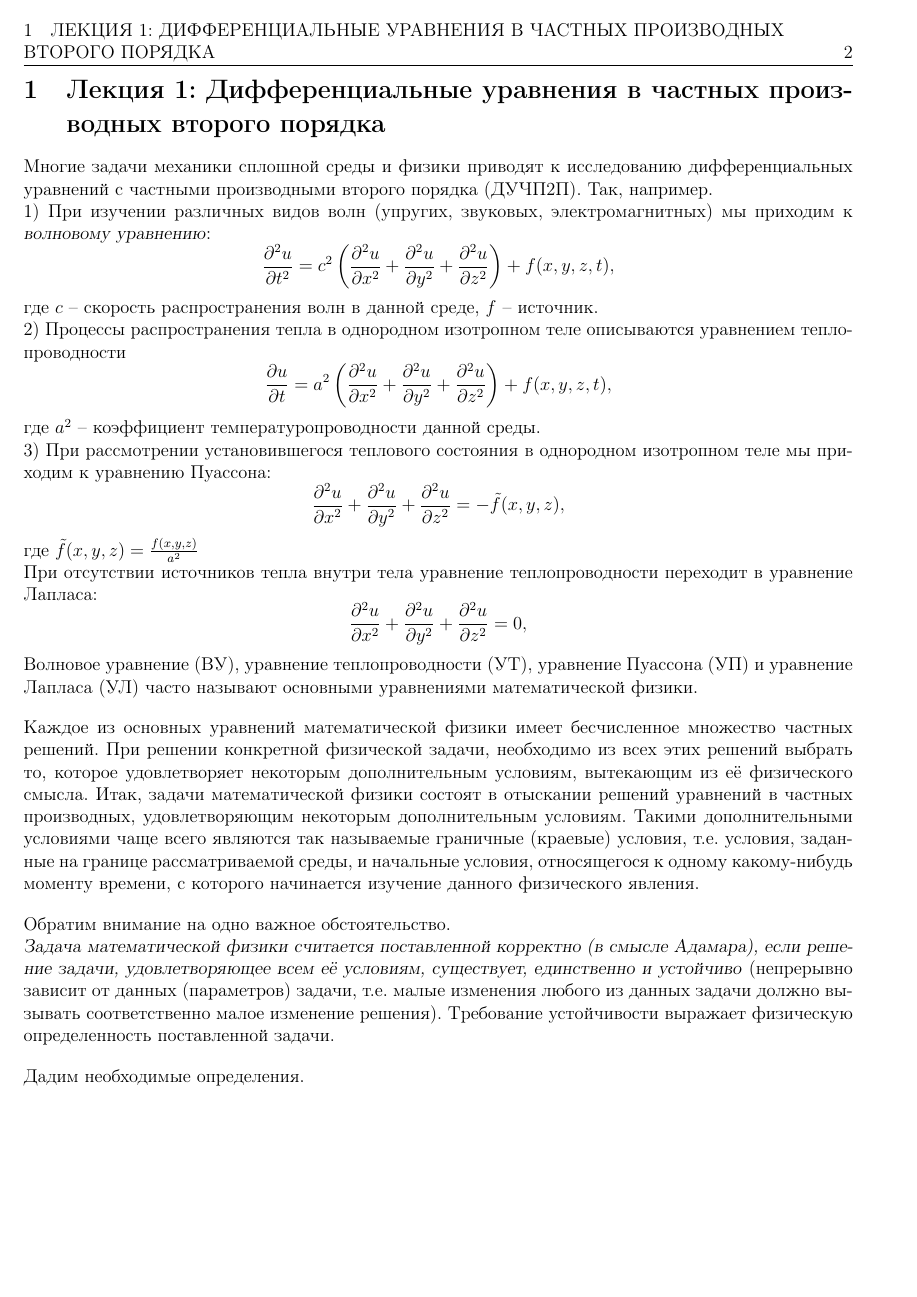
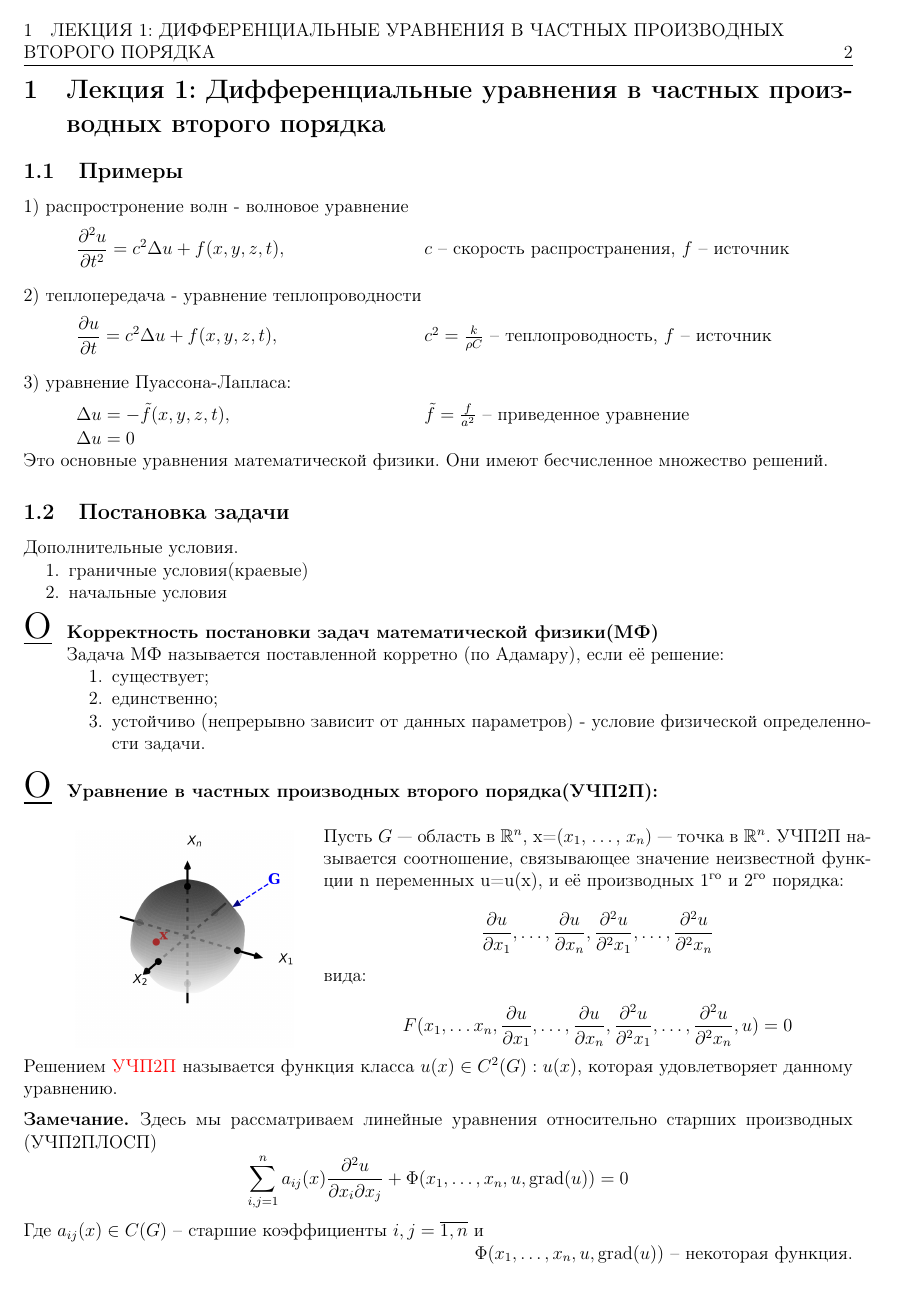
Before and after one commit to 4eburxn/pdetex, a LaTeX document (lections.tex, which reads sem1/lect1.tex): page 2 of 13. Compiled offline with pdfLaTeX.

Commit message:
Restore file sem1/lect1.tex

```diff
--- a/sem1/lect1.tex
+++ b/sem1/lect1.tex
@@ -1,40 +1,55 @@
-Многие задачи механики сплошной среды и физики приводят к исследованию дифференциальных уравнений с частными производными второго порядка (ДУЧП2П). Так, например.
+\subsection{Примеры}
+1) распростронение волн - волновое уравнение \par\medskip
+\begin{tabular}{p{0.45\textwidth} p{0.45\textwidth}}
+  \hspace{1cm}\(\displaystyle
+    \frac{\partial^2 u}{\partial t^2} = c^2 \Delta u + f(x, y, z, t),
+  \) &
+  \(c\) -- скорость распространения, $f$ -- источник
+\end{tabular}  \bigskip\\
+2) теплопередача - уравнение теплопроводности \par\medskip
+\begin{tabular}{p{0.45\textwidth} p{0.45\textwidth}}
+  \hspace{1cm}\(\displaystyle
+    \frac{\partial u}{\partial t} = c^2 \Delta u + f(x, y, z, t) ,
+  \) &
+  $c^2 = \frac{k}{\rho C}$ -- теплопроводность, $f$ -- источник
+\end{tabular} \bigskip\\
+3) уравнение Пуассона-Лапласа:\par\medskip
+\begin{tabular}{p{0.45\textwidth} p{0.45\textwidth}}
+  \hspace{1cm}\(\displaystyle
+    \Delta u = -\tilde f(x, y, z, t) ,
+  \) &
+  $\tilde f=\frac{f}{a^2}$ -- приведенное уравнение
+\end{tabular} \\
+\begin{tabular}{p{0.45\textwidth} p{0.45\textwidth}}
+  \hspace{1cm}\(\displaystyle
+    \Delta u = 0
+  \) &
+\end{tabular} \\
+Это основные уравнения математической физики. Они имеют бесчисленное множество решений.
+\subsection{Постановка задачи}
+Дополнительные условия.
+\begin{enumerate}[nosep]
+  \item граничные условия(краевые)
+  \item начальные условия
+\end{enumerate}
 
-1) При изучении различных видов волн (упругих, звуковых, электромагнитных) мы приходим к \textsl{волновому уравнению}:
+\begin{definition}[Корректность постановки задач математической физики(МФ)]
+Задача МФ называется поставленной корретно (по Адамару), если её решение:
+\begin{enumerate}[nosep]
+  \item существует;
+  \item единственно;
+  \item устойчиво (непрерывно зависит от данных параметров) - условие физической определенности задачи.
+\end{enumerate}
+\end{definition}
+\label{abbr:U4P2P}
+\begin{definition}[Уравнение в частных производных второго порядка(УЧП2П):]
+\begin{wrapfigure}{l}{0.3\textwidth}
+  \centering
+  % Сама картинка масштабируется до 90% от ширины окружения
+  \includegraphics[width=0.9\linewidth]{pics/s1l1.png}
+  \label{fig:example}
+\end{wrapfigure}
+
+Пусть $G$ --- область в $\mathbb{R}^n$, x=($x_1$, \ldots, $x_n$) --- точка в $\mathbb{R}^n$. УЧП2П называется соотношение, связывающее значение неизвестной функции n переменных u=u(x), и её производных 1\textsuperscript{го} и 2\textsuperscript{го} порядка:
 \[
-\frac{\partial^2 u}{\partial t^2} = c^2 \left( \frac{\partial^2 u}{\partial x^2} + \frac{\partial^2 u}{\partial y^2} + \frac{\partial^2 u}{\partial z^2} \right) + f(x, y, z, t),
-\]
-где $c$ -- скорость распространения волн в данной среде, $f$ -- источник.
-
-2) Процессы распространения тепла в однородном изотропном теле описываются уравнением теплопроводности
-\[
-\frac{\partial u}{\partial t} = a^2 \left( \frac{\partial^2 u}{\partial x^2} + \frac{\partial^2 u}{\partial y^2} + \frac{\partial^2 u}{\partial z^2} \right) + f(x, y, z, t),
-\]
-где $a^2$ – коэффициент температуропроводности данной среды.
-
-3) При рассмотрении установившегося теплового состояния в однородном изотропном теле мы приходим к уравнению Пуассона:
-\[
-	\frac{\partial^2 u}{\partial x^2} + \frac{\partial^2 u}{\partial y^2} + \frac{\partial^2 u}{\partial z^2} = -\tilde{f}(x, y, z),
-\]
-где $\tilde{f}(x, y, z) = \frac{f(x, y, z)}{a^2}$
-
-При отсутствии источников тепла внутри тела уравнение теплопроводности переходит в уравнение Лапласа:
-\[
-	\frac{\partial^2 u}{\partial x^2} + \frac{\partial^2 u}{\partial y^2} + \frac{\partial^2 u}{\partial z^2} = 0,
-\]
-
-Волновое уравнение (ВУ), уравнение теплопроводности (УТ), уравнение Пуассона (УП) и уравнение Лапласа (УЛ) часто называют основными уравнениями математической физики.
-
-\bigskip
-
-Каждое из основных уравнений математической физики имеет бесчисленное множество частных решений. При решении конкретной физической задачи, необходимо из всех этих решений выбрать то, которое удовлетворяет некоторым дополнительным условиям, вытекающим из её физического смысла. Итак, задачи математической физики состоят в отыскании решений уравнений в частных производных, удовлетворяющим некоторым дополнительным условиям. Такими дополнительными условиями чаще всего являются так называемые граничные (краевые) условия, т.е. условия, заданные на границе рассматриваемой среды, и начальные условия, относящегося к одному какому-нибудь моменту времени, с которого начинается изучение данного физического явления.
-
-\bigskip
-
-Обратим внимание на одно важное обстоятельство.
-
-\textsl{Задача математической физики считается поставленной корректно (в смысле Адамара), если решение задачи, удовлетворяющее всем её условиям, существует, единственно и устойчиво} (непрерывно зависит от данных (параметров) задачи, т.е. малые изменения любого из данных задачи должно вызывать соответственно малое изменение решения). Требование устойчивости выражает физическую определенность поставленной задачи.
-
-\bigskip
-
-Дадим необходимые определения.
+\frac{\partial u}{\partial x_1}, \ldots, \frac{\partial u}{\partial x_n}, \frac{\partial^2 u}{\partial^2 x_1}, \ldots, \frac{\partial^2 u}{\partial^2 x_n}
@@ -47,14 +56,15 @@
 \] вида:
 \[
-F(x_1, \ldots, x_n, u, \frac{\partial u}{\partial x_1}, \ldots, \frac{\partial u}{\partial x_n},
-\frac{\partial^2 u}{\partial^2 x_1}, \ldots, \frac{\partial^2 u}{\partial x_i \partial x_j}, \ldots \frac{\partial^2 u}{\partial^2 x_n})=0
+F(x_1, \ldots x_n, \frac{\partial u}{\partial x_1}, \ldots, \frac{\partial u}{\partial x_n}, \frac{\partial^2 u}{\partial^2 x_1}, \ldots, \frac{\partial^2 u}{\partial^2 x_n}, u)=0
 \]
 \end{definition}
-
-Решением ДУЧП2П называется функция  класса , которая удовлетворяет данному уравнению.
-
-Уравнение называется \textsl{линейным} относительно старших производных – производных второго порядка (ДУЧП2ПЛОСП), если оно имеет вид:
-
+\newcommand{\LDUSP}{\hyperref[abbr:U4P2P]{УЧП2П}}
+Решением \LDUSP{} называется функция класса $u(x) \in C^2(G): u(x)$, которая удовлетворяет данному уравнению.
+\begin{note}
+Здесь мы рассматриваем линейные уравнения относительно старших производных (УЧП2ПЛОСП)
 \[
-\sum_{i,j=1}^{n} a_{ij}(x)\frac{\partial^2u}{\partial x_i \partial x_j} + \Phi(x, u, \operatorname{grad}(u)) = 0
+\sum_{i,j=1}^{n} a_{ij}(x)\frac{\partial^2u}{\partial x_i \partial x_j} + \Phi(x_1, \ldots, x_n, u, \operatorname{grad}(u)) = 0
 \]
+Где $a_{ij}(x) \in C(G)$ -- старшие коэффициенты $i, j = \overline{1,n}$ и\\
+\hspace*{\fill}  $\Phi(x_1, \ldots, x_n, u, \operatorname{grad}(u))$ -- некоторая функция.
+\end{note}
```
Also changed, not shown: sem1/lect1.tex (15 more changed lines).
